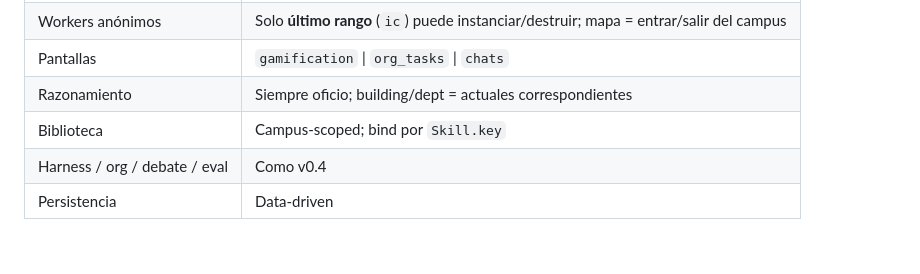
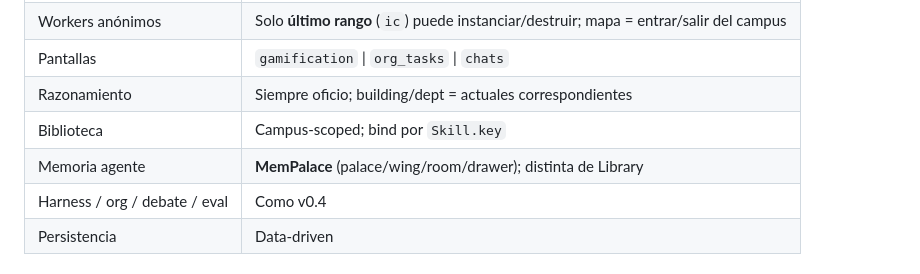
Before and after one commit to sodawave/agent-campus, a Markdown page: docs/TECH_SPEC.md, the part around the change. Drawn GitHub-style.

Commit message:
docs: note MemPalace in rules table

```diff
--- a/docs/TECH_SPEC.md
+++ b/docs/TECH_SPEC.md
@@ -150,6 +150,7 @@ Helpers: [`domain/org.ts`](../packages/campus-engine/src/domain/org.ts).
 | Pantallas | `gamification` \| `org_tasks` \| `chats` |
 | Razonamiento | Siempre oficio; building/dept = actuales correspondientes |
 | Biblioteca | Campus-scoped; bind por `Skill.key` |
+| Memoria agente | **MemPalace** (palace/wing/room/drawer); distinta de Library |
 | Harness / org / debate / eval | Como v0.4 |
 | Persistencia | Data-driven |
 
```
